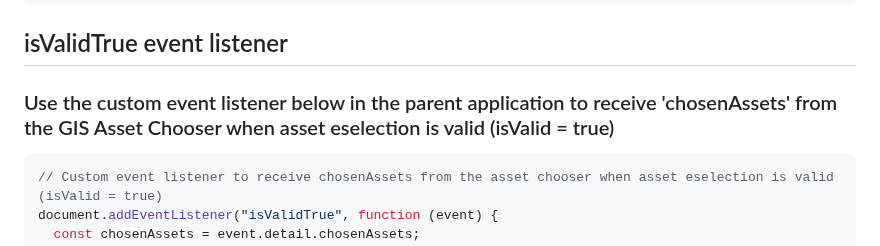
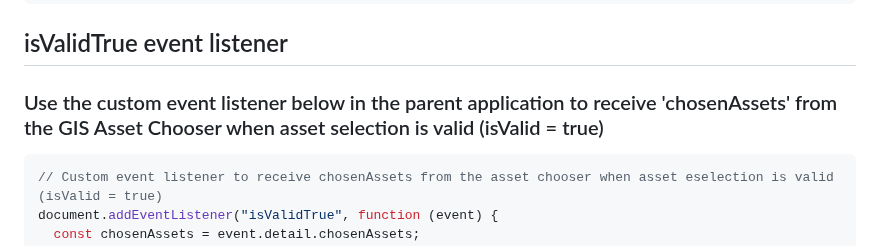
Before and after one commit to city-of-saint-louis/gis-asset-manager-ui, a Markdown page: README.md, the part around the change. GitHub-like rendering.

````diff
--- a/README.md
+++ b/README.md
@@ -51,7 +51,7 @@ An instance of the Map Layer component is used for each layer placed on the map.
 
 ## isValidTrue event listener
 
-### Use the custom event listener below in the parent application to receive 'chosenAssets' from the GIS Asset Chooser when asset eselection is valid (isValid = true)
+### Use the custom event listener below in the parent application to receive 'chosenAssets' from the GIS Asset Chooser when asset selection is valid (isValid = true)
 
 ```javascript
 // Custom event listener to receive chosenAssets from the asset chooser when asset eselection is valid (isValid = true)
````
